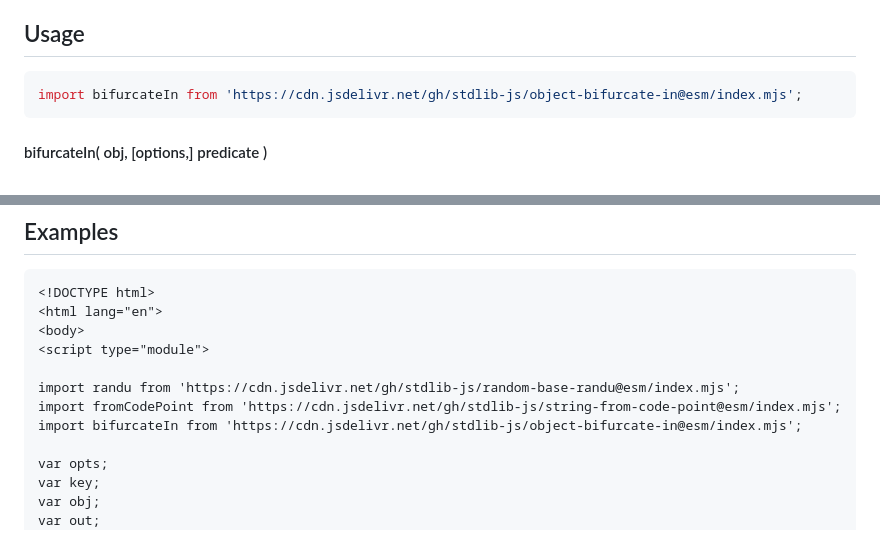
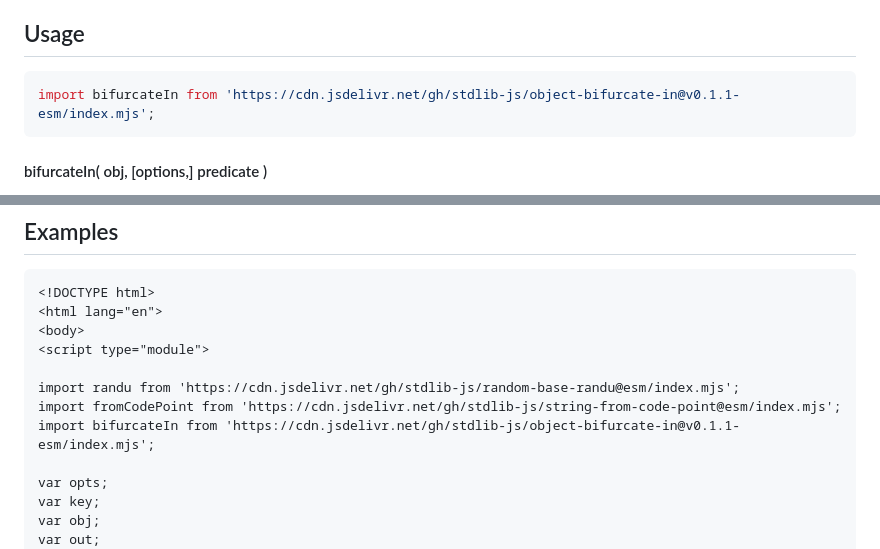
Before and after one commit to stdlib-js/object-bifurcate-in, a Markdown page: README.md, 2 parts joined by grey strips. Drawn GitHub-style.

Commit message:
Update README.md for ESM bundle v0.1.1

````diff
--- a/README.md
+++ b/README.md
@@ -52,7 +52,7 @@ limitations under the License.
 ## Usage
 
 ```javascript
-import bifurcateIn from 'https://cdn.jsdelivr.net/gh/stdlib-js/object-bifurcate-in@esm/index.mjs';
+import bifurcateIn from 'https://cdn.jsdelivr.net/gh/stdlib-js/object-bifurcate-in@v0.1.1-esm/index.mjs';
 ```
 
 #### bifurcateIn( obj, \[options,] predicate )
@@ -228,7 +228,7 @@ console.log( context.count );
 
 import randu from 'https://cdn.jsdelivr.net/gh/stdlib-js/random-base-randu@esm/index.mjs';
 import fromCodePoint from 'https://cdn.jsdelivr.net/gh/stdlib-js/string-from-code-point@esm/index.mjs';
-import bifurcateIn from 'https://cdn.jsdelivr.net/gh/stdlib-js/object-bifurcate-in@esm/index.mjs';
+import bifurcateIn from 'https://cdn.jsdelivr.net/gh/stdlib-js/object-bifurcate-in@v0.1.1-esm/index.mjs';
 
 var opts;
 var key;
````
